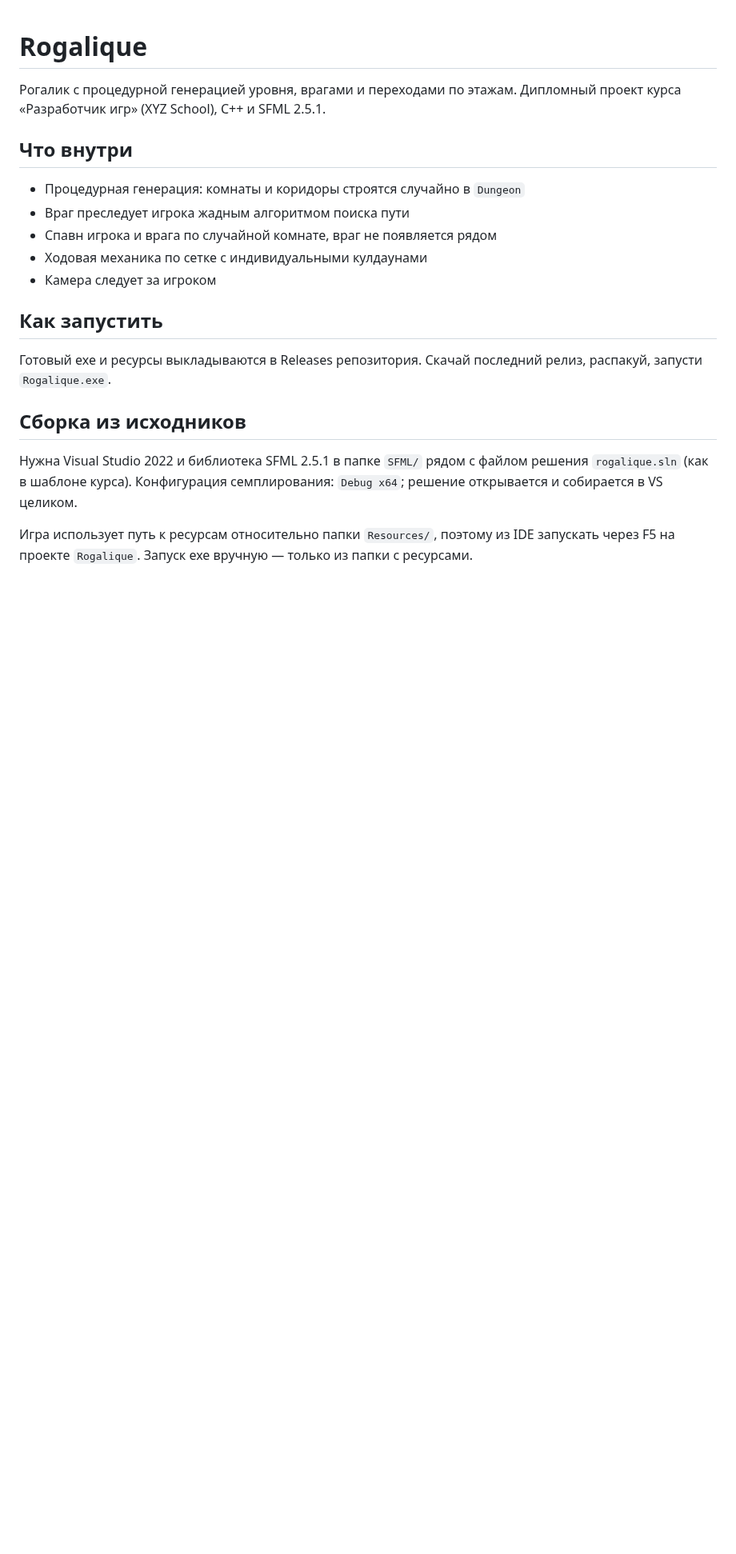
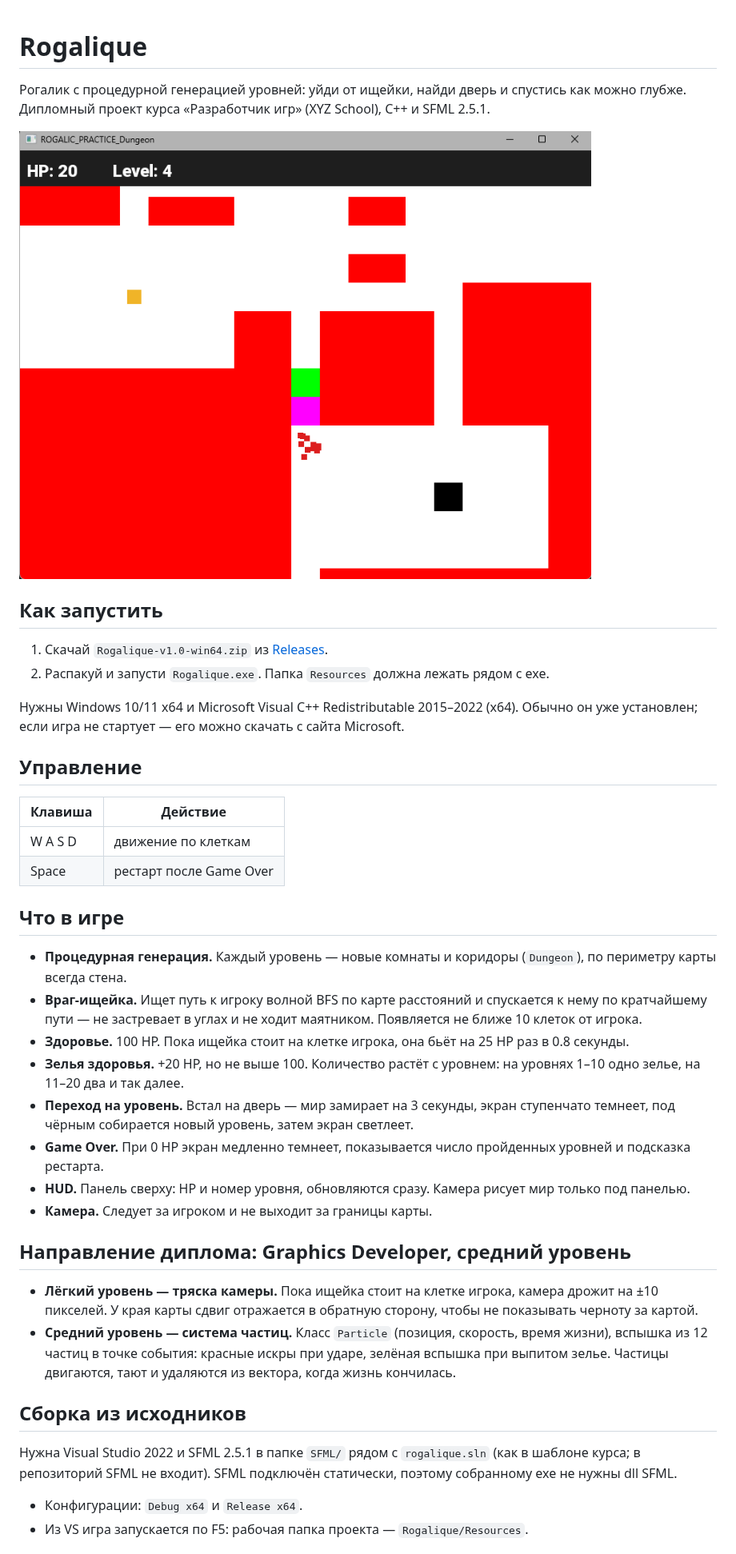
Before and after one commit to mishamiklaev-cpu/rogalik-diplom, a Markdown page: README.md, the part around one of its changes. Shown at 80% size. Drawn GitHub-style; pictures changed too: docs/screenshot.png (added); blank space fills up the shorter version.

Commit message:
README под текущую игру: BFS вместо жадного поиска, HP, зелья, двери, частицы, управление, направление Graphics, ссылка на Release, история PR

```diff
--- a/README.md
+++ b/README.md
@@ -1,28 +1,59 @@
 # Rogalique
 
-Рогалик с процедурной генерацией уровня, врагами и переходами по этажам.
-Дипломный проект курса «Разработчик игр» (XYZ School), C++ и SFML 2.5.1.
+Рогалик с процедурной генерацией уровней: уйди от ищейки, найди дверь и спустись
+как можно глубже. Дипломный проект курса «Разработчик игр» (XYZ School), C++ и SFML 2.5.1.
 
-## Что внутри
-
-- Процедурная генерация: комнаты и коридоры строятся случайно в `Dungeon`
-- Враг преследует игрока жадным алгоритмом поиска пути
-- Спавн игрока и врага по случайной комнате, враг не появляется рядом
-- Ходовая механика по сетке с индивидуальными кулдаунами
-- Камера следует за игроком
+![Игровой экран](docs/screenshot.png)
 
 ## Как запустить
 
-Готовый exe и ресурсы выкладываются в Releases репозитория.
-Скачай последний релиз, распакуй, запусти `Rogalique.exe`.
+1. Скачай `Rogalique-v1.0-win64.zip` из [Releases](https://github.com/mishamiklaev-cpu/rogalik-diplom/releases).
+2. Распакуй и запусти `Rogalique.exe`. Папка `Resources` должна лежать рядом с exe.
+
+Нужны Windows 10/11 x64 и Microsoft Visual C++ Redistributable 2015–2022 (x64).
+Обычно он уже установлен; если игра не стартует — его можно скачать с сайта Microsoft.
+
+## Управление
+
+| Клавиша | Действие |
+|---|---|
+| W A S D | движение по клеткам |
+| Space | рестарт после Game Over |
+
+## Что в игре
+
+- **Процедурная генерация.** Каждый уровень — новые комнаты и коридоры (`Dungeon`),
+  по периметру карты всегда стена.
+- **Враг-ищейка.** Ищет путь к игроку волной BFS по карте расстояний и спускается
+  к нему по кратчайшему пути — не застревает в углах и не ходит маятником.
+  Появляется не ближе 10 клеток от игрока.
+- **Здоровье.** 100 HP. Пока ищейка стоит на клетке игрока, она бьёт на 25 HP
+  раз в 0.8 секунды.
+- **Зелья здоровья.** +20 HP, но не выше 100. Количество растёт с уровнем:
+  на уровнях 1–10 одно зелье, на 11–20 два и так далее.
+- **Переход на уровень.** Встал на дверь — мир замирает на 3 секунды,
+  экран ступенчато темнеет, под чёрным собирается новый уровень, затем экран светлеет.
+- **Game Over.** При 0 HP экран медленно темнеет, показывается число пройденных
+  уровней и подсказка рестарта.
+- **HUD.** Панель сверху: HP и номер уровня, обновляются сразу. Камера рисует мир
+  только под панелью.
+- **Камера.** Следует за игроком и не выходит за границы карты.
+
+## Направление диплома: Graphics Developer, средний уровень
+
+- **Лёгкий уровень — тряска камеры.** Пока ищейка стоит на клетке игрока, камера дрожит
+  на ±10 пикселей. У края карты сдвиг отражается в обратную сторону,
+  чтобы не показывать черноту за картой.
+- **Средний уровень — система частиц.** Класс `Particle` (позиция, скорость, время жизни),
+  вспышка из 12 частиц в точке события: красные искры при ударе, зелёная вспышка
+  при выпитом зелье. Частицы двигаются, тают и удаляются из вектора, когда жизнь кончилась.
 
 ## Сборка из исходников
 
-Нужна Visual Studio 2022 и библиотека SFML 2.5.1 в папке `SFML/` рядом с
-файлом решения `rogalique.sln` (как в шаблоне курса). Конфигурация
-семплирования: `Debug x64`; решение открывается и собирается в VS целиком.
+Нужна Visual Studio 2022 и SFML 2.5.1 в папке `SFML/` рядом с `rogalique.sln`
+(как в шаблоне курса; в репозиторий SFML не входит). SFML подключён статически,
+поэтому собранному exe не нужны dll SFML.
 
-Игра использует путь к ресурсам относительно папки `Resources/`,
-поэтому из IDE запускать через F5 на проекте `Rogalique`.
-Запуск exe вручную — только из папки с ресурсами.
+- Конфигурации: `Debug x64` и `Release x64`.
+- Из VS игра запускается по F5: рабочая папка проекта — `Rogalique/Resources`.
 
```
Also changed, not shown: other parts of README.md (+12 -2 lines).
